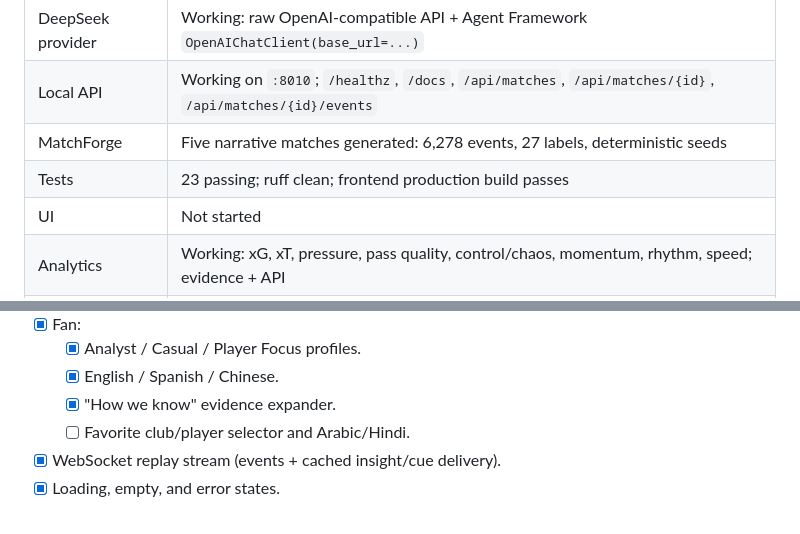
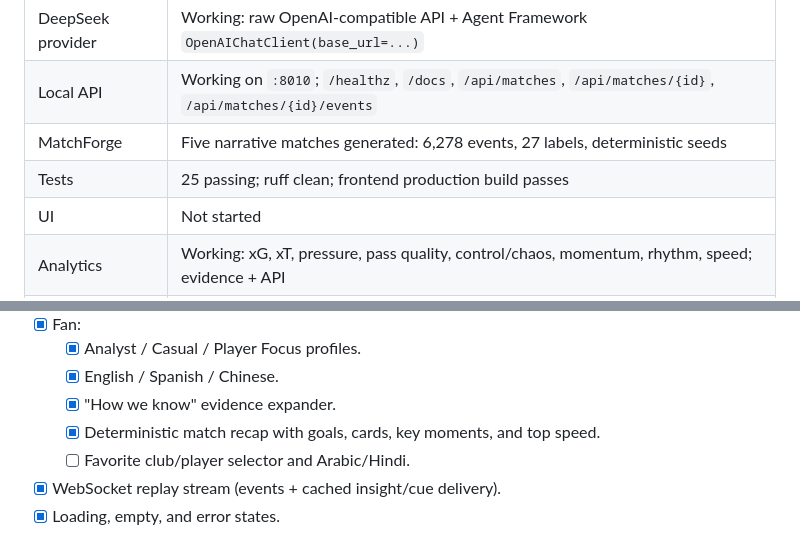
Before and after one commit to ZCWarren/matchmind, a Markdown page: EXECUTION.md, 2 parts joined by grey strips. GitHub-like rendering.

```diff
--- a/EXECUTION.md
+++ b/EXECUTION.md
@@ -12,7 +12,7 @@
 | DeepSeek provider | Working: raw OpenAI-compatible API + Agent Framework `OpenAIChatClient(base_url=...)` |
 | Local API | Working on `:8010`; `/healthz`, `/docs`, `/api/matches`, `/api/matches/{id}`, `/api/matches/{id}/events` |
 | MatchForge | Five narrative matches generated: 6,278 events, 27 labels, deterministic seeds |
-| Tests | 23 passing; ruff clean; frontend production build passes |
+| Tests | 25 passing; ruff clean; frontend production build passes |
 | UI | Not started |
 | Analytics | Working: xG, xT, pressure, pass quality, control/chaos, momentum, rhythm, speed; evidence + API |
 | Agents / verifier | Working: real Agent Framework graph, MCP analyst, deterministic gate + advisory checker, cached hero insight |
@@ -113,6 +113,7 @@
   - [x] Analyst / Casual / Player Focus profiles.
   - [x] English / Spanish / Chinese.
   - [x] "How we know" evidence expander.
+  - [x] Deterministic match recap with goals, cards, key moments, and top speed.
   - [ ] Favorite club/player selector and Arabic/Hindi.
 - [x] WebSocket replay stream (events + cached insight/cue delivery).
 - [x] Loading, empty, and error states.
```
Also changed, not shown: PLAN.md (+3 -0 lines), README.md (+2 -1 lines), docs/screenshots/fan.png, 8 other files.
